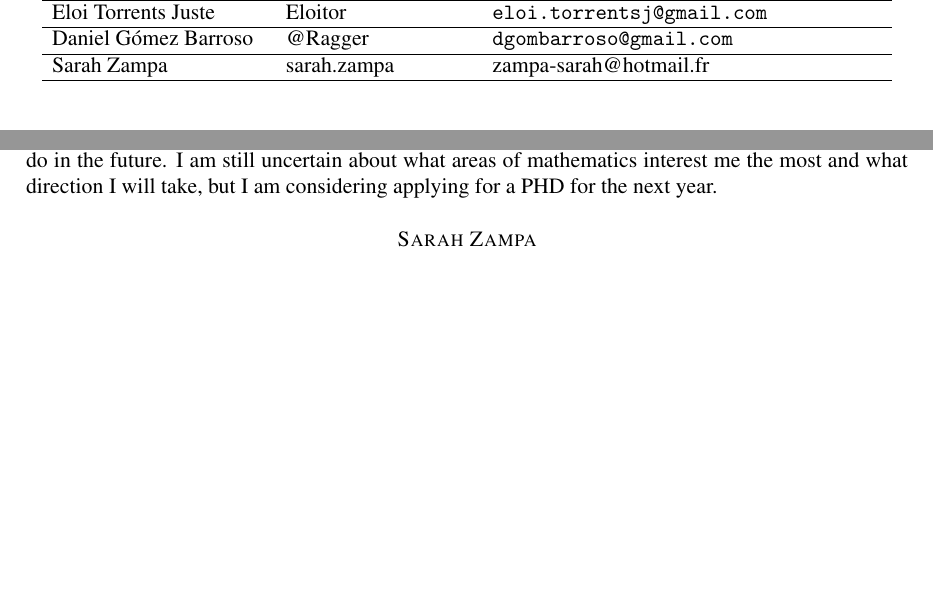
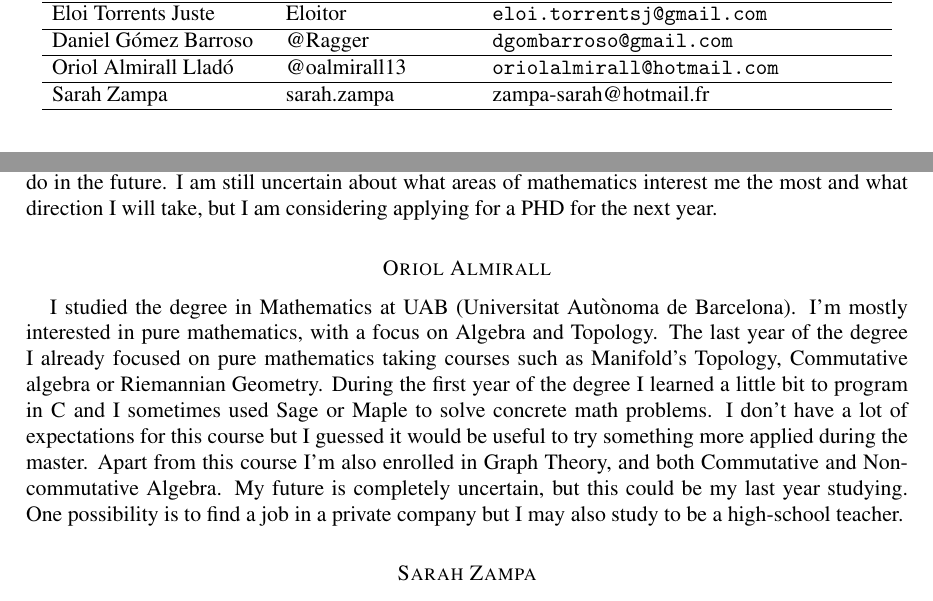
Before and after one commit to CSG-MAMME/DAG-part2, a LaTeX paper (participants.tex): two parts of pages 1 and 5 of 6 before the commit and two parts of pages 1 and 5 of 7 after it, joined at a grey line, cut so that both start at the same text, the shorter picture padded with empty space. Compiled offline with pdfLaTeX.

Commit message:
Update participants.tex

```diff
--- a/participants.tex
+++ b/participants.tex
@@ -79,6 +79,10 @@
     Daniel Gómez Barroso
     & @Ragger
     & \texttt{dgombarroso@gmail.com}
+    \\\hline
+    Oriol Almirall Lladó
+    & @oalmirall13
+    & \texttt{oriolalmirall@hotmail.com}
     \\\hline
     Sarah Zampa
     & sarah.zampa
@@ -259,6 +263,19 @@ I am still uncertain about what areas of mathematics interest me the most and wh
 
 \medskip
 
+\section*{Oriol Almirall}
+
+I studied the degree in Mathematics at UAB (Universitat Autònoma de Barcelona).
+I'm mostly interested in pure mathematics, with a focus on Algebra and Topology.
+The last year of the degree I already focused on pure mathematics taking courses such as Manifold's Topology, Commutative algebra or Riemannian Geometry.
+During the first year of the degree I learned a little bit to program in \textsc{C} and I sometimes used Sage or Maple to solve concrete math problems.
+I don't have a lot of expectations for this course but I guessed it would be useful to try something more applied during the master.
+Apart from this course I'm also enrolled in Graph Theory, and both Commutative and Non-commutative Algebra.
+My future is completely uncertain, but this could be my last year studying.
+One possibility is to find a job in a private company but I may also study to be a high-school teacher.
+
+\medskip
+
 \section*{Sarah Zampa}
 
 I studied and got my degree in France at the University of Lille. I studied mainly "pure" mathematics, and particularly enjoyed \textit{Topology} and \textit{Geometry}, but also studied Algebra, Analysis, Differential Calculus, Integration, etc. I also did a bit of programming (mainly using Python), with theory and practice.
```
